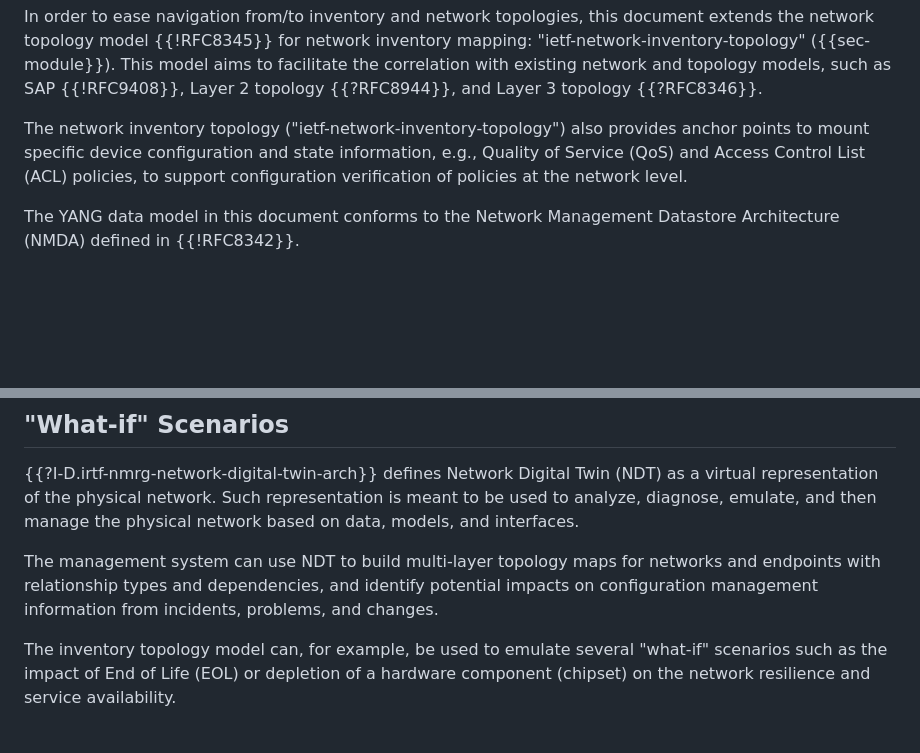
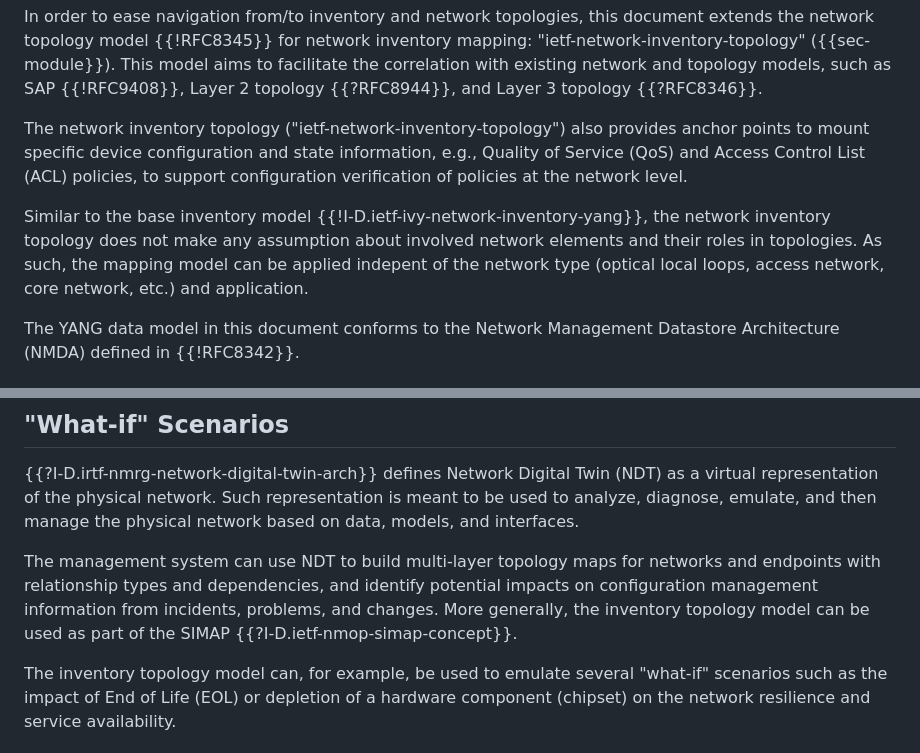
Before and after one commit to ietf-ivy-wg/network-inventory-topology, a Markdown page: draft-ietf-ivy-network-inventory-topology.md, 2 parts joined by grey strips. Rendered like a GitHub page; blank space fills up the shorter version.

Commit message:
mapping independent of the topology role

```diff
--- a/draft-ietf-ivy-network-inventory-topology.md
+++ b/draft-ietf-ivy-network-inventory-topology.md
@@ -84,6 +84,10 @@ The network inventory topology ("ietf-network-inventory-topology") also provides
    e.g.,  Quality of Service (QoS) and Access Control List (ACL) policies, to support configuration
    verification of policies at the network level.
 
+Similar to the base inventory model  {{!I-D.ietf-ivy-network-inventory-yang}}, the network inventory topology
+does not make any assumption about involved network elements and their roles in topologies. As such, the mapping
+model can be applied indepent of the network type (optical local loops, access network, core network, etc.) and application.
+
 The YANG data model in this document conforms to the Network
 Management Datastore Architecture (NMDA) defined in {{!RFC8342}}.
 
@@ -155,7 +159,7 @@ The management system can use NDT to build
    multi-layer topology maps for networks and endpoints with
    relationship types and dependencies, and identify potential impacts
    on configuration management information from incidents, problems, and
-   changes.
+   changes. More generally, the inventory topology model can be used as part of the SIMAP {{?I-D.ietf-nmop-simap-concept}}.
 
 The inventory topology model can, for example, be used to emulate
    several "what-if" scenarios such as the impact of End of Life (EOL) or depletion of a
```
